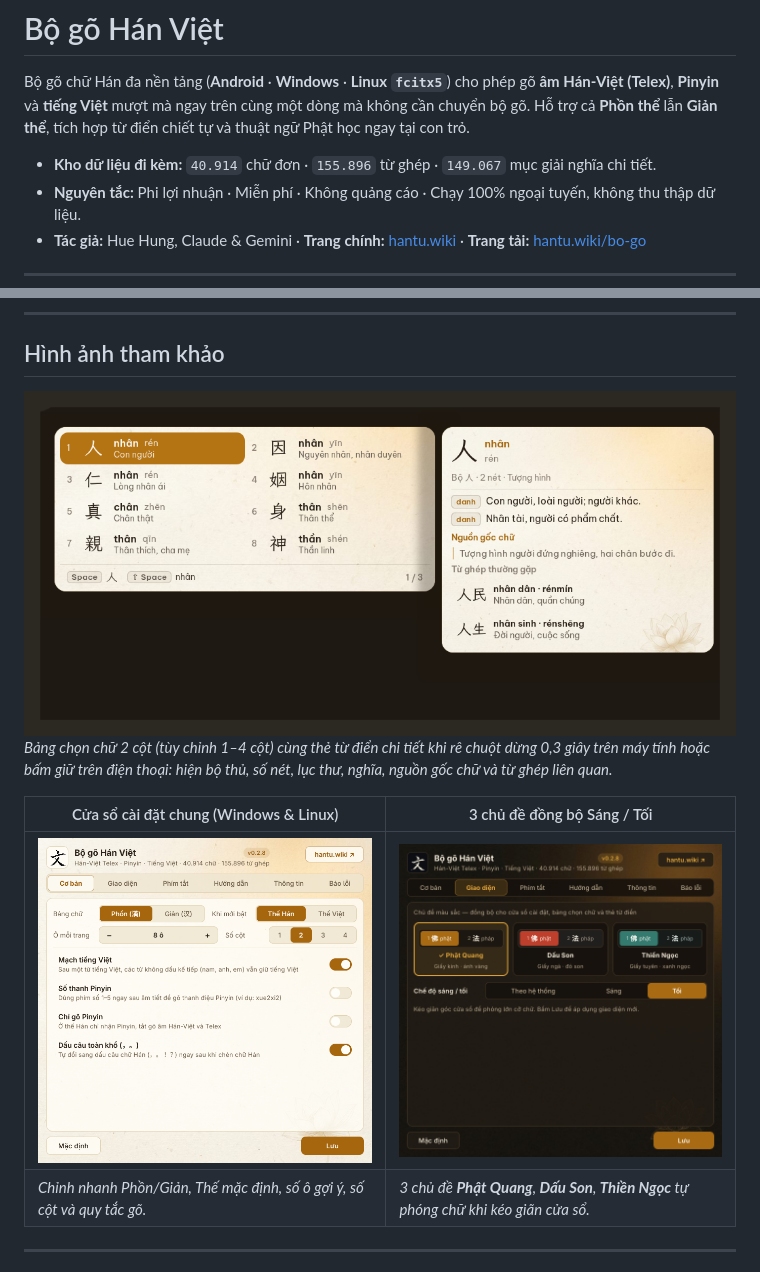
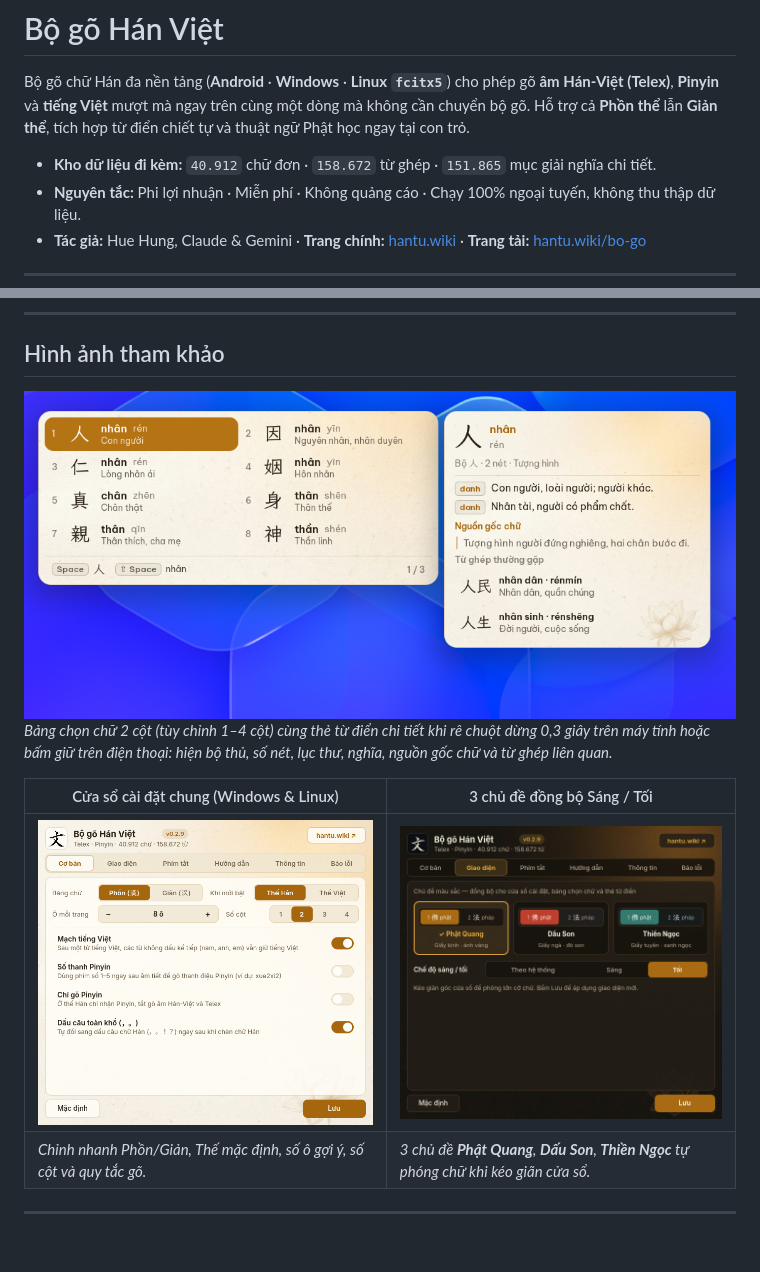
Before and after one commit to GksanX/han-tu-keyboard, a Markdown page: README.md, 2 parts joined by grey strips. Rendered like a GitHub page; pictures changed too: images/candidate-dict.png, images/settings-basic.png, images/settings-themes.png; blank space fills up the shorter version.

Commit message:
docs: cập nhật tài liệu, hình ảnh và lịch sử thay đổi cho v0.2.9

```diff
--- a/README.md
+++ b/README.md
@@ -2,7 +2,7 @@
 
 Bộ gõ chữ Hán đa nền tảng (**Android** · **Windows** · **Linux `fcitx5`**) cho phép gõ **âm Hán-Việt (Telex)**, **Pinyin** và **tiếng Việt** mượt mà ngay trên cùng một dòng mà không cần chuyển bộ gõ. Hỗ trợ cả **Phồn thể** lẫn **Giản thể**, tích hợp từ điển chiết tự và thuật ngữ Phật học ngay tại con trỏ.
 
-- **Kho dữ liệu đi kèm:** `40.914` chữ đơn · `155.896` từ ghép · `149.067` mục giải nghĩa chi tiết.
+- **Kho dữ liệu đi kèm:** `40.912` chữ đơn · `158.672` từ ghép · `151.865` mục giải nghĩa chi tiết.
 - **Nguyên tắc:** Phi lợi nhuận · Miễn phí · Không quảng cáo · Chạy 100% ngoại tuyến, không thu thập dữ liệu.
 - **Tác giả:** Hue Hung, Claude & Gemini · **Trang chính:** [hantu.wiki](https://hantu.wiki) · **Trang tải:** [hantu.wiki/bo-go](https://hantu.wiki/bo-go)
 
```
Also changed, not shown: CHANGELOG.md (+8 -0 lines), NOTICE.md (+7 -1 lines).
